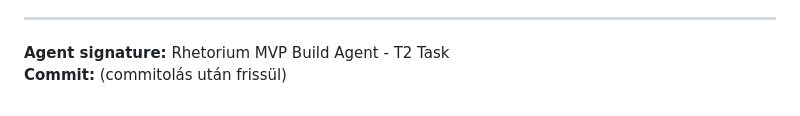
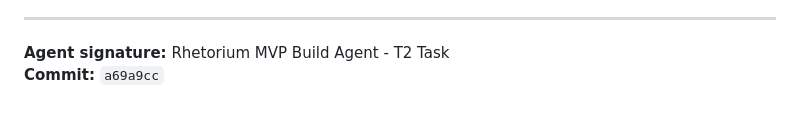
Before and after one commit to Muzsy/rhetory_lab, a Markdown page: rhetorium/acceptance_report.md, the part around the change. Drawn GitHub-style.

Commit message:
Update T2 commit hash

```diff
--- a/rhetorium/acceptance_report.md
+++ b/rhetorium/acceptance_report.md
@@ -138,4 +138,4 @@ rhetorium/lib/features/admin/admin_screen.dart  # Új: submissions/users list, m
 ---
 
 **Agent signature:** Rhetorium MVP Build Agent - T2 Task
-**Commit:** (commitolás után frissül)
+**Commit:** `a69a9cc`
```
